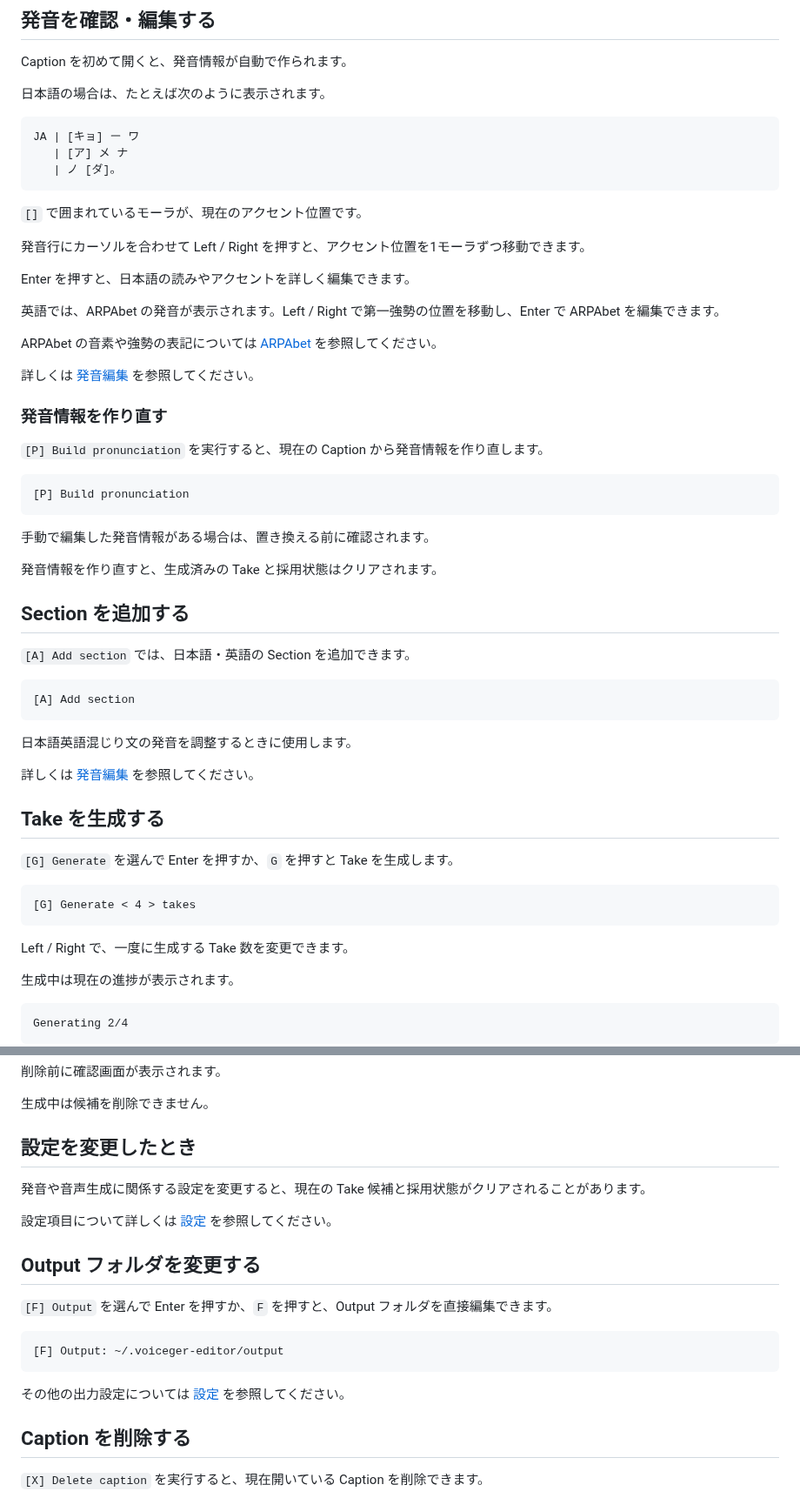
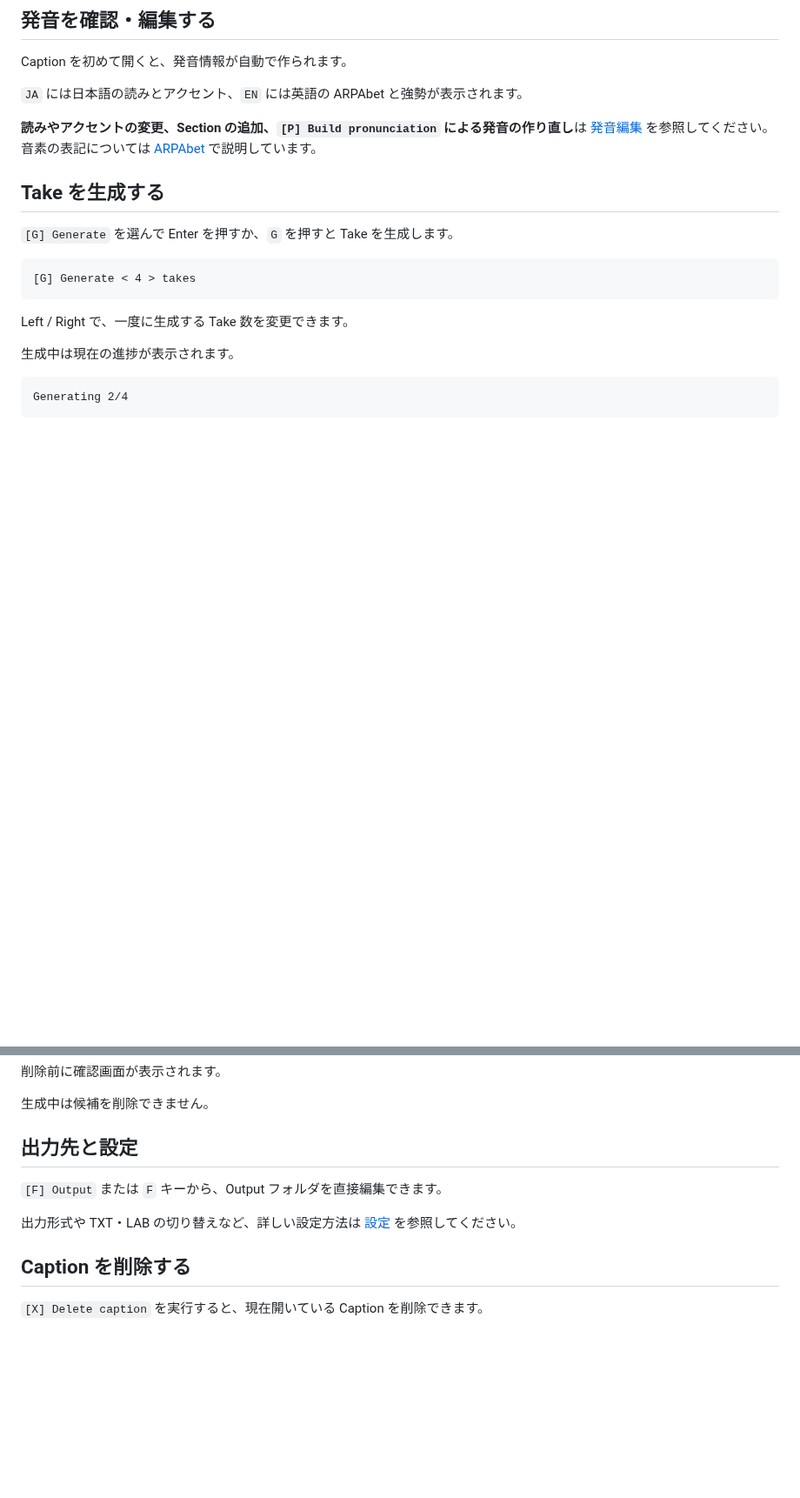
Before and after one commit to sayosomi/voiceger-editor, a Markdown page: docs/ja/batch-item.md, 2 parts joined by grey strips. Shown at 87% size. Drawn GitHub-style; blank space fills up the shorter version.

Commit message:
docs: centralize Japanese user guide responsibilities

````diff
--- a/docs/ja/batch-item.md
+++ b/docs/ja/batch-item.md
@@ -74,49 +74,9 @@ Caption を変更すると、発音情報を含め、音声生成に関係する
 
 Caption を初めて開くと、発音情報が自動で作られます。
 
-日本語の場合は、たとえば次のように表示されます。
+`JA` には日本語の読みとアクセント、`EN` には英語の ARPAbet と強勢が表示されます。
 
-```text
-JA | [キョ] ー ワ
-   | [ア] メ ナ
-   | ノ [ダ]。
-```
-
-`[]` で囲まれているモーラが、現在のアクセント位置です。
-
-発音行にカーソルを合わせて Left / Right を押すと、アクセント位置を1モーラずつ移動できます。
-
-Enter を押すと、日本語の読みやアクセントを詳しく編集できます。
-
-英語では、ARPAbet の発音が表示されます。Left / Right で第一強勢の位置を移動し、Enter で ARPAbet を編集できます。
-
-ARPAbet の音素や強勢の表記については [ARPAbet](arpabet.md) を参照してください。
-
-詳しくは [発音編集](pronunciation.md) を参照してください。
-
-### 発音情報を作り直す
-
-`[P] Build pronunciation` を実行すると、現在の Caption から発音情報を作り直します。
-
-```text
-[P] Build pronunciation
-```
-
-手動で編集した発音情報がある場合は、置き換える前に確認されます。
-
-発音情報を作り直すと、生成済みの Take と採用状態はクリアされます。
-
-## Section を追加する
-
-`[A] Add section` では、日本語・英語の Section を追加できます。
-
-```text
-[A] Add section
-```
-
-日本語英語混じり文の発音を調整するときに使用します。
-
-詳しくは [発音編集](pronunciation.md) を参照してください。
+**読みやアクセントの変更、Section の追加、`[P] Build pronunciation` による発音の作り直し**は [発音編集](pronunciation.md) を参照してください。音素の表記については [ARPAbet](arpabet.md) で説明しています。
 
 ## Take を生成する
 
@@ -203,21 +163,11 @@ Take を採用しても、ほかの候補は消えません。そのまま聞き
 
 生成中は候補を削除できません。
 
-## 設定を変更したとき
+## 出力先と設定
 
-発音や音声生成に関係する設定を変更すると、現在の Take 候補と採用状態がクリアされることがあります。
+`[F] Output` または `F` キーから、Output フォルダを直接編集できます。
 
-設定項目について詳しくは [設定](settings.md) を参照してください。
-
-## Output フォルダを変更する
-
-`[F] Output` を選んで Enter を押すか、`F` を押すと、Output フォルダを直接編集できます。
-
-```text
-[F] Output: ~/.voiceger-editor/output
-```
-
-その他の出力設定については [設定](settings.md) を参照してください。
+出力形式や TXT・LAB の切り替えなど、詳しい設定方法は [設定](settings.md) を参照してください。
 
 ## Caption を削除する
 
````
